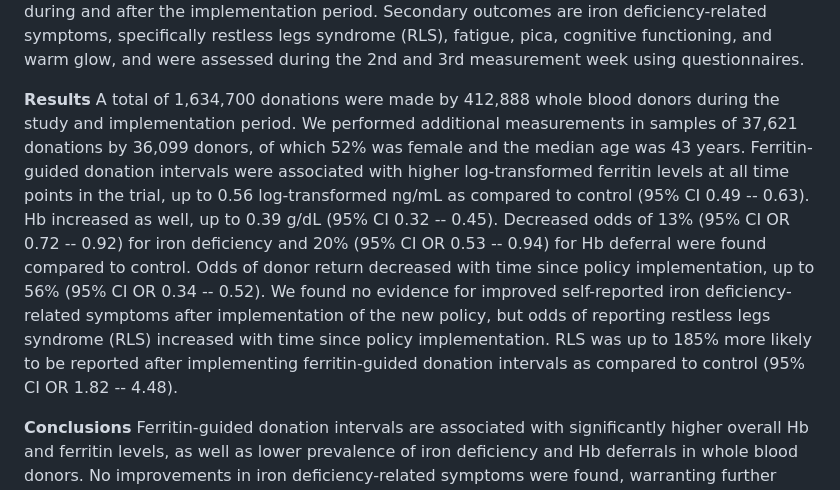
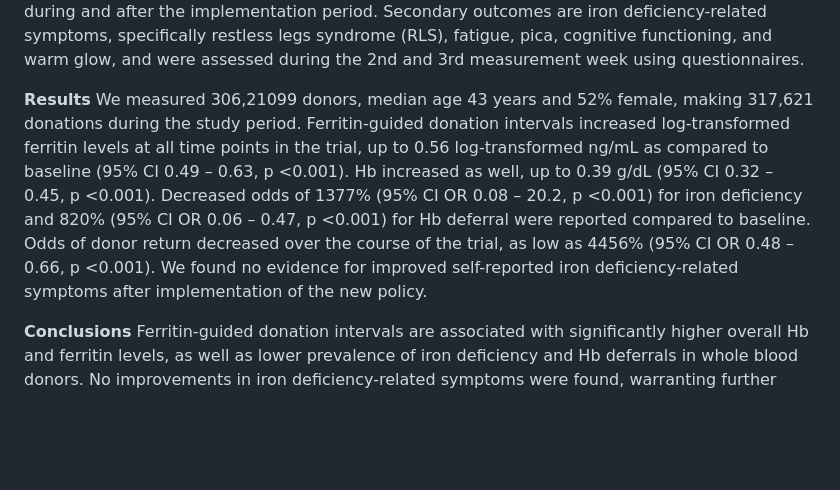
Before and after one commit to aaamberm/FINDEM, a Markdown page: README.md, the part around the change. Rendered like a GitHub page; blank space fills up the shorter version.

Commit message:
Update results

```diff
--- a/README.md
+++ b/README.md
@@ -41,23 +41,7 @@ legs syndrome (RLS), fatigue, pica, cognitive functioning, and warm
 glow, and were assessed during the 2nd and 3rd measurement week using
 questionnaires.
 
-**Results** A total of 1,634,700 donations were made by 412,888 whole
-blood donors during the study and implementation period. We performed
-additional measurements in samples of 37,621 donations by 36,099 donors,
-of which 52% was female and the median age was 43 years. Ferritin-guided
-donation intervals were associated with higher log-transformed ferritin
-levels at all time points in the trial, up to 0.56 log-transformed ng/mL
-as compared to control (95% CI 0.49 -- 0.63). Hb increased as well, up
-to 0.39 g/dL (95% CI 0.32 -- 0.45). Decreased odds of 13% (95% CI OR
-0.72 -- 0.92) for iron deficiency and 20% (95% CI OR 0.53 -- 0.94) for
-Hb deferral were found compared to control. Odds of donor return
-decreased with time since policy implementation, up to 56% (95% CI OR
-0.34 -- 0.52). We found no evidence for improved self-reported iron
-deficiency-related symptoms after implementation of the new policy, but
-odds of reporting restless legs syndrome (RLS) increased with time since
-policy implementation. RLS was up to 185% more likely to be reported
-after implementing ferritin-guided donation intervals as compared to
-control (95% CI OR 1.82 -- 4.48).
+**Results** We measured 306,21099 donors, median age 43 years and 52% female, making 317,621 donations during the study period. Ferritin-guided donation intervals increased log-transformed ferritin levels at all time points in the trial, up to 0.56 log-transformed ng/mL as compared to baseline (95% CI 0.49 – 0.63, p <0.001). Hb increased as well, up to 0.39 g/dL (95% CI 0.32 – 0.45, p <0.001). Decreased odds of 1377% (95% CI OR 0.08 – 20.2, p <0.001) for iron deficiency and 820% (95% CI OR 0.06 – 0.47, p <0.001) for Hb deferral were reported compared to baseline. Odds of donor return decreased over the course of the trial, as low as 4456% (95% CI OR 0.48 – 0.66, p <0.001). We found no evidence for improved self-reported iron deficiency-related symptoms after implementation of the new policy.
 
 **Conclusions** Ferritin-guided donation intervals are associated with
 significantly higher overall Hb and ferritin levels, as well as lower
```
